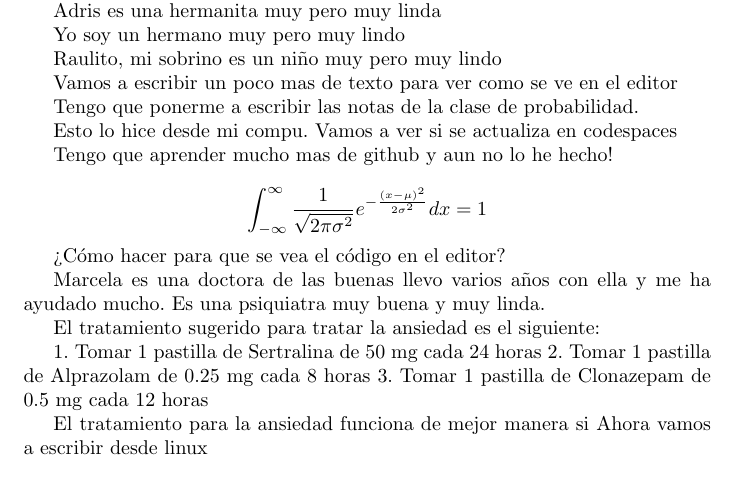
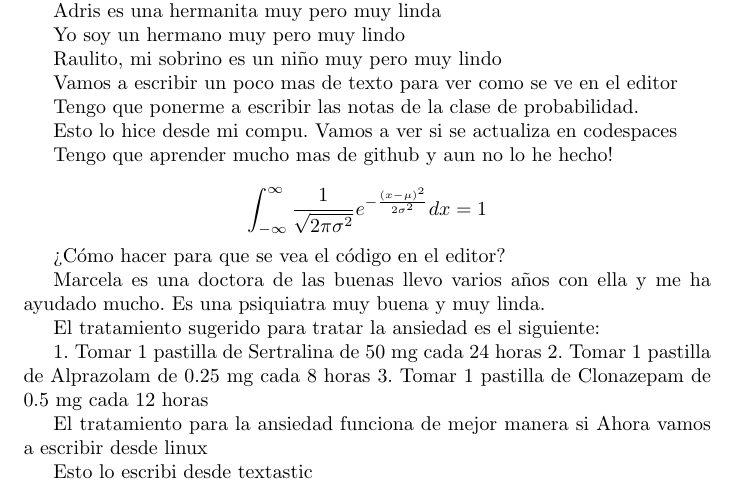
Before and after one commit to GerValle/procesos, a LaTeX paper (docs/notas/notas.tex): part of the page, cut so that both start at the same text. Compiled offline with pdfLaTeX.

Commit message:
Agrego texto desde textastic
Estoy probando codespaces desde varios puntos

```diff
--- a/docs/notas/notas.tex
+++ b/docs/notas/notas.tex
@@ -83,5 +83,8 @@ Ahora vamos a escribir desde linux
 
 
 
+Esto lo escribi desde textastic
+
+
 
 \end{document}
```
